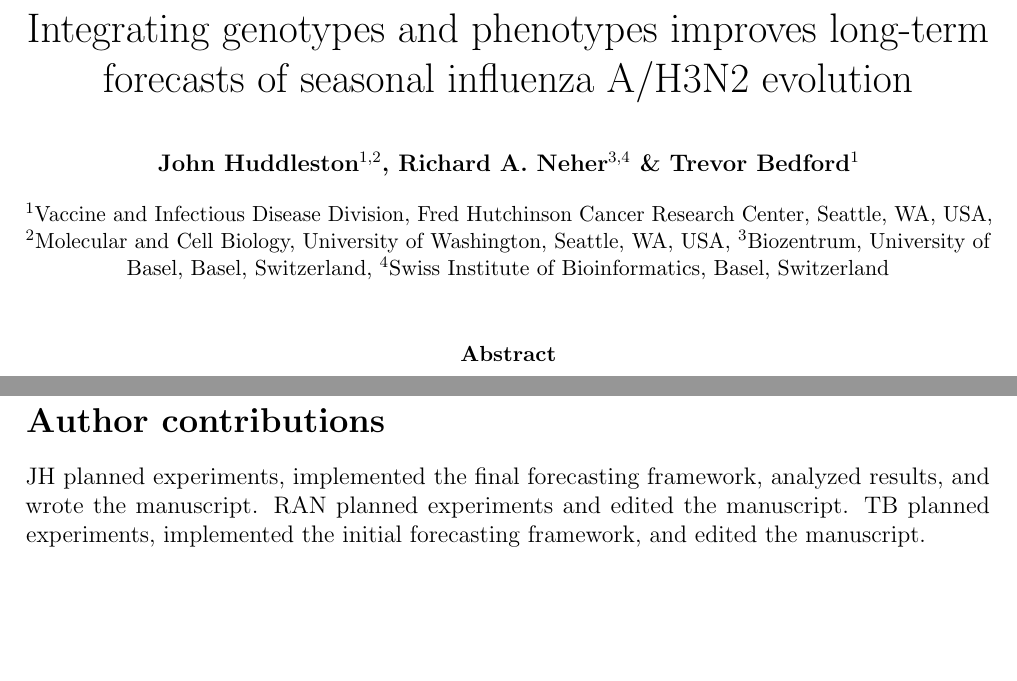
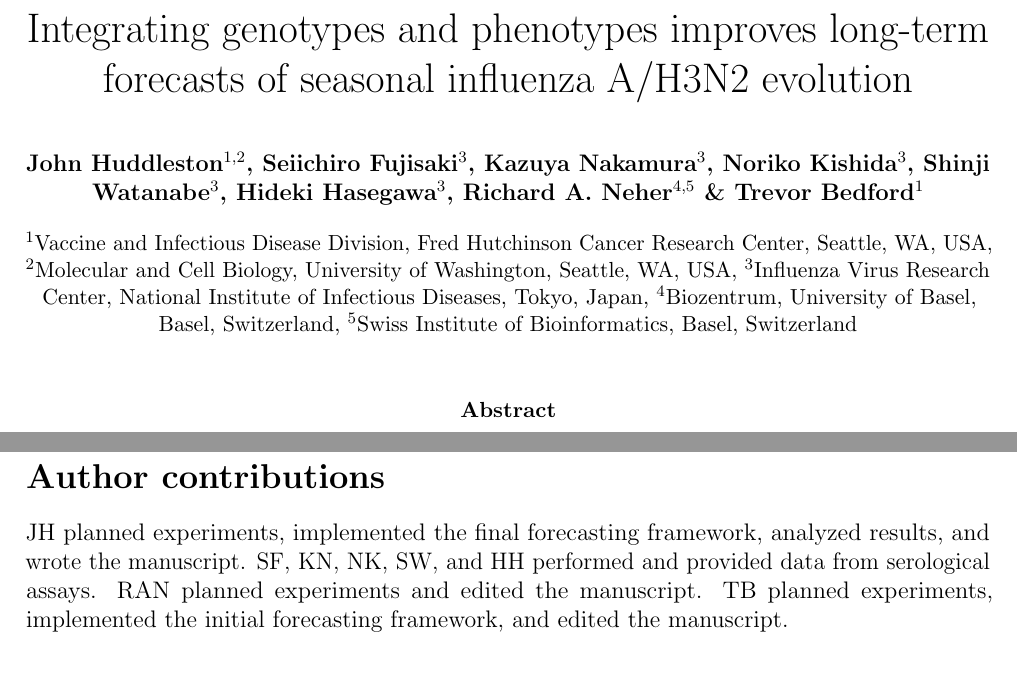
Before and after one commit to blab/flu-forecasting, a LaTeX paper (manuscript/flu_forecasting.tex, which reads manuscript/main.tex): two parts of pages 1 and 27 of 46, joined at a grey line, cut so that both start at the same text, the shorter picture padded with empty space. Compiled offline with pdfLaTeX.

Commit message:
Add authors from NIID

```diff
--- a/manuscript/flu_forecasting.tex
+++ b/manuscript/flu_forecasting.tex
@@ -72,13 +72,19 @@
 %\title{Long-term forecasts of seasonal influenza reveal historical contingency of fitness metrics}
 
 \author[1,2]{John Huddleston}
-\author[3,4]{Richard A.\ Neher}
+\author[3]{Seiichiro Fujisaki}
+\author[3]{Kazuya Nakamura}
+\author[3]{Noriko Kishida}
+\author[3]{Shinji Watanabe}
+\author[3]{Hideki Hasegawa}
+\author[4,5]{Richard A.\ Neher}
 \author[1]{Trevor Bedford}
 
 \affil[1]{Vaccine and Infectious Disease Division, Fred Hutchinson Cancer Research Center, Seattle, WA, USA}
 \affil[2]{Molecular and Cell Biology, University of Washington, Seattle, WA, USA}
-\affil[3]{Biozentrum, University of Basel, Basel, Switzerland}
-\affil[4]{Swiss Institute of Bioinformatics, Basel, Switzerland}
+\affil[3]{Influenza Virus Research Center, National Institute of Infectious Diseases, Tokyo, Japan}
+\affil[4]{Biozentrum, University of Basel, Basel, Switzerland}
+\affil[5]{Swiss Institute of Bioinformatics, Basel, Switzerland}
 
 \date{}
 
--- a/manuscript/main.tex
+++ b/manuscript/main.tex
@@ -668,6 +668,7 @@ TB is a Pew Biomedical Scholar and is supported by NIH grants NIGMS R35 GM119774
 \section*{Author contributions}
 
 JH planned experiments, implemented the final forecasting framework, analyzed results, and wrote the manuscript.
+SF, KN, NK, SW, and HH performed and provided data from serological assays.
 RAN planned experiments and edited the manuscript.
 TB planned experiments, implemented the initial forecasting framework, and edited the manuscript.
 
```
